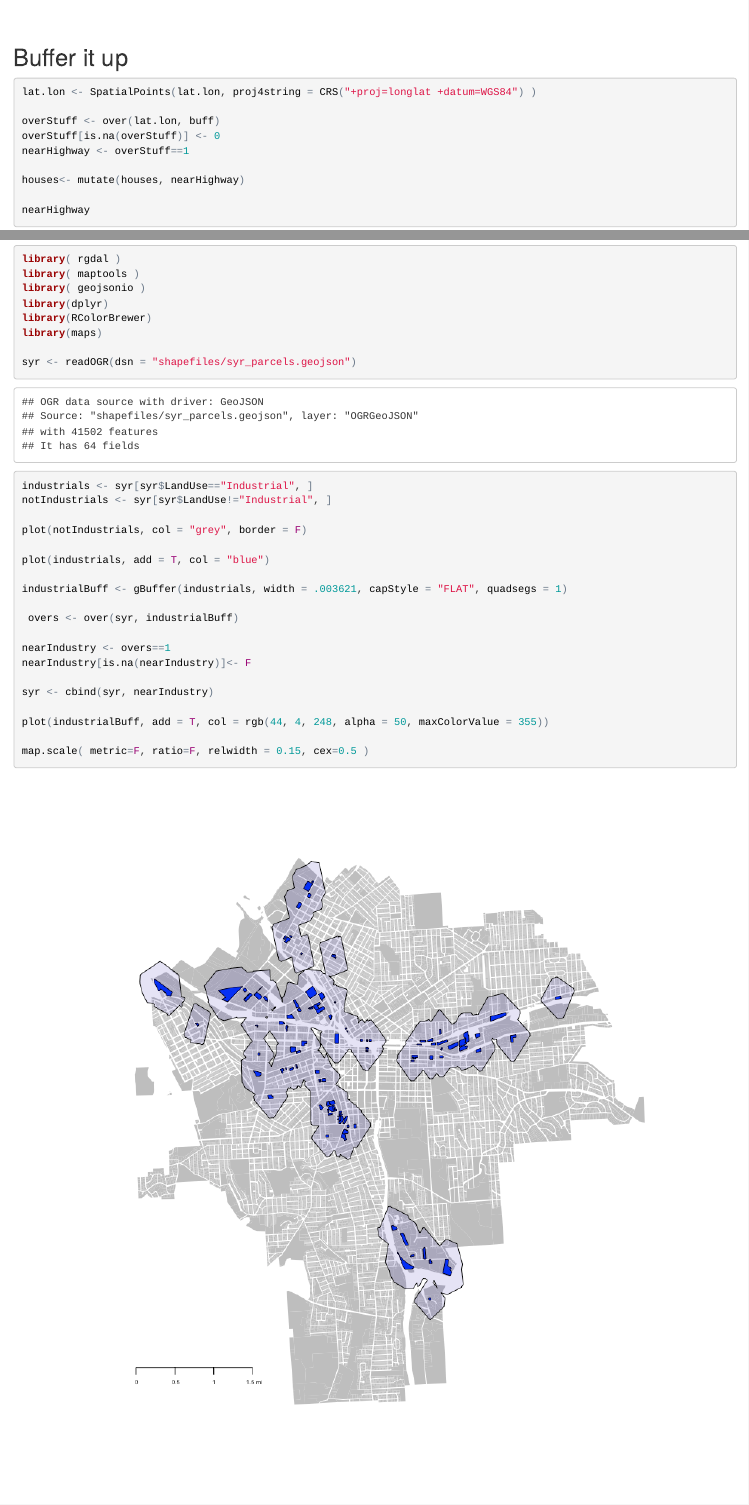
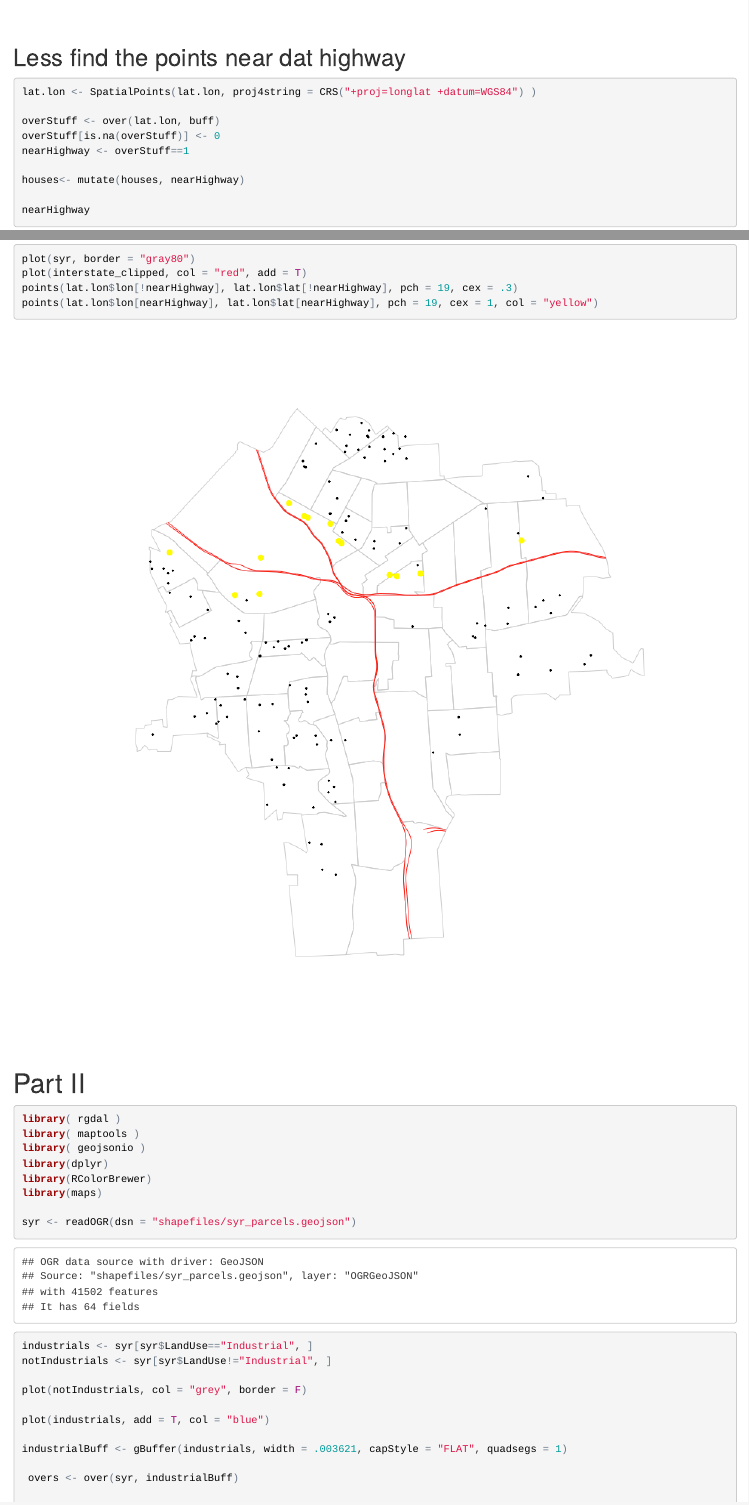
Before and after one commit to R-Class/all-labs-ddmii-daviscw14, an R Markdown document (Lab06/Lab06.Rmd): the page in a window 1100 px wide, from 5520 px down, and a second part further down, joined at a grey line. The pictures show the output file Lab06/Lab06.html that the author committed with the source, opened offline.

Commit message:
Made Lab06 a lil prettier

````diff
--- a/Lab06/Lab06.Rmd
+++ b/Lab06/Lab06.Rmd
@@ -19,7 +19,7 @@ library( sp )
 library(maps)
 
 syr <- readShapePoly( fn="shapefiles/tl_2010_36067_tract10", proj4string=CRS("+proj=longlat +datum=WGS84") )
-
+syr <- syr[as.numeric(as.character(syr$NAME10)) < 64, ]
 par( mar=c(0,0,0,0) )
 plot( syr,  border="gray10" )
 
@@ -75,12 +75,12 @@ plot( interstate_clipped, col="red", add=T)
 map.scale( metric=F, ratio=F, relwidth = 0.05, cex=0.5 )
 
 points(lat.lon$lon, lat.lon$lat, pch = 19, cex=.3)
-buff <- gBuffer(interstate_clipped, width = .003621)
+buff <- gBuffer(interstate_clipped, width = .005)
 plot(buff, add=T)
 
 ```
 
-##Buffer it up
+##Less find the points near dat highway
 ```{r}
 
 lat.lon <- SpatialPoints(lat.lon, proj4string = CRS("+proj=longlat +datum=WGS84") )
@@ -95,3 +98,9 @@ nearHighway
+```{r}
+plot(syr, border = "gray80")
+plot(interstate_clipped, col = "red", add = T)
+points(lat.lon$lon[!nearHighway], lat.lon$lat[!nearHighway], pch = 19, cex = .3)
+points(lat.lon$lon[nearHighway], lat.lon$lat[nearHighway], pch = 19, cex = 1, col = "yellow")
+
 ```
 
 #Part II
````
Also changed, not shown: Lab06/Lab06.html, Lab06/Lab06.md, Lab06/Lab06_files/figure-html/unnamed-chunk-1-1.png, Lab06/Lab06_files/figure-html/unnamed-chunk-10-1.png (added), Lab06/Lab06_files/figure-html/unnamed-chunk-3-1.png, Lab06/Lab06_files/figure-html/unnamed-chunk-5-1.png, Lab06/Lab06_files/figure-html/unnamed-chunk-6-1.png, Lab06/Lab06_files/figure-html/unnamed-chunk-8-1.png, Lab06/Lab06_files/figure-html/unnamed-chunk-9-1.png, Lab06/Lab06.Rmd (3 more changed lines).
